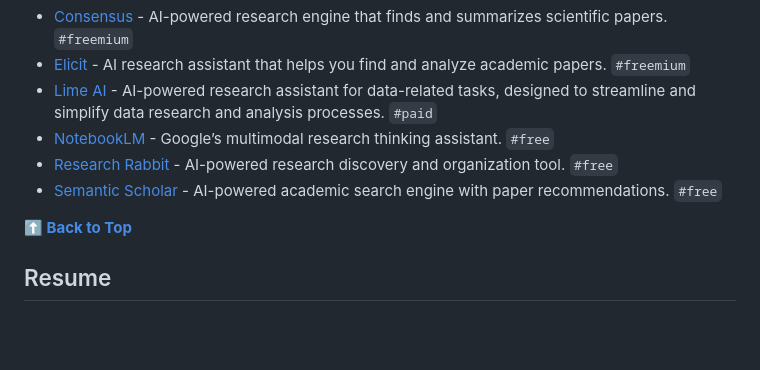
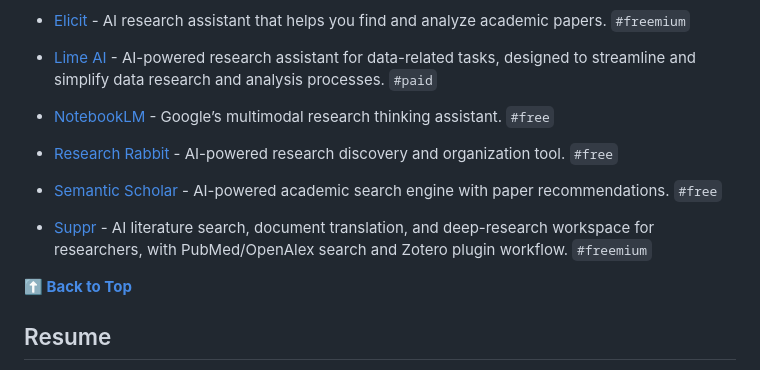
Before and after one commit to SergiuPogor/hanishrao-collective-ai-tools, a Markdown page: README.md, the part around the change. Drawn GitHub-style; blank space fills up the shorter version.

Commit message:
Add Suppr to research tools

```diff
--- a/README.md
+++ b/README.md
@@ -979,6 +979,8 @@ Use these hashtags in search to filter out the tools
 - [Research Rabbit](https://www.researchrabbit.ai/) - AI-powered research discovery and organization tool. `#free`
 - [Semantic Scholar](https://www.semanticscholar.org/) - AI-powered academic search engine with paper recommendations. `#free`
 
+- [Suppr](https://suppr.wilddata.cn/) - AI literature search, document translation, and deep-research workspace for researchers, with PubMed/OpenAlex search and Zotero plugin workflow. `#freemium`
+
 **[⬆️ Back to Top](#table-of-contents)**
 
 ## Resume
```
